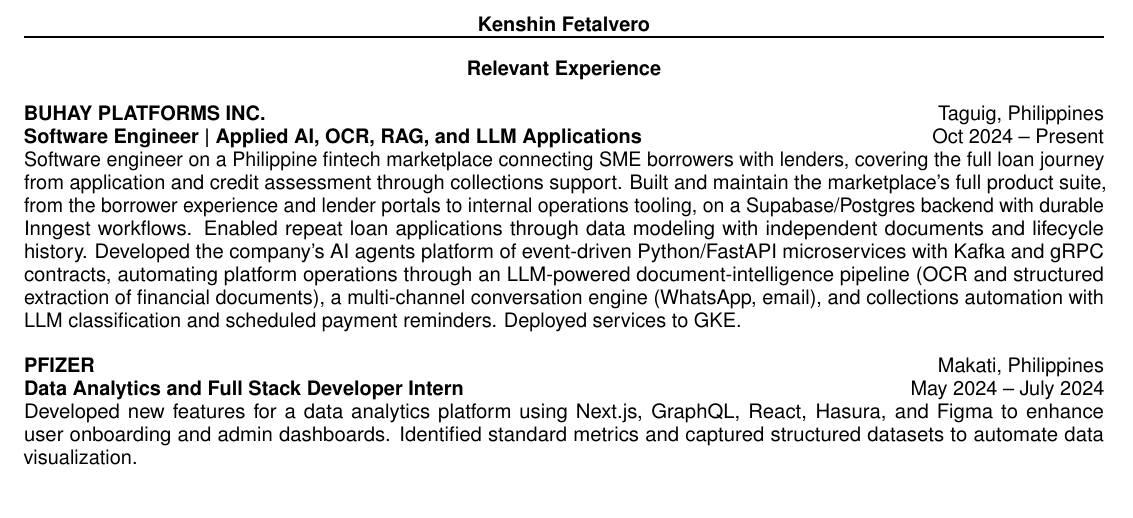
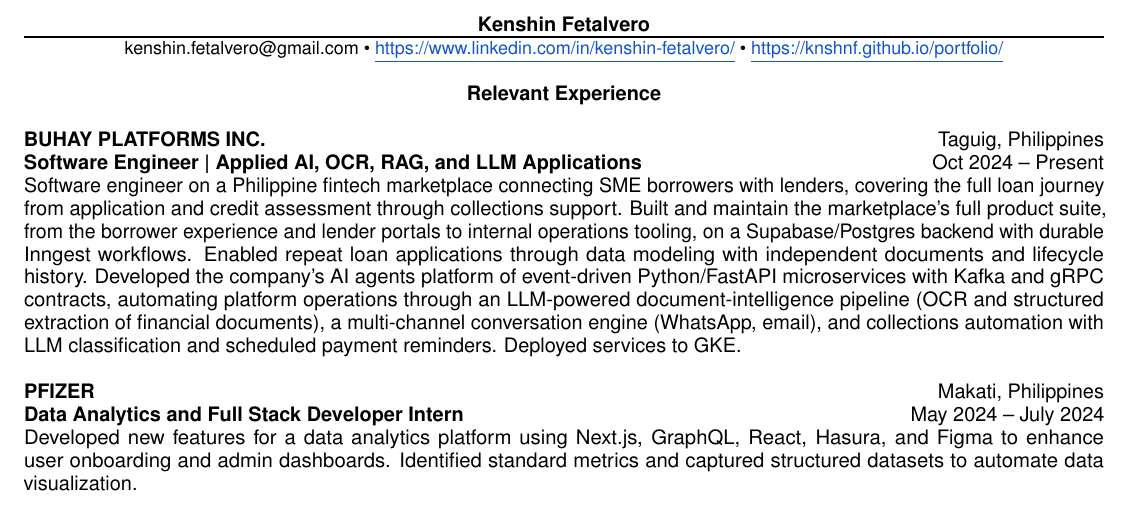
Before and after one commit to knshnf/portfolio, a LaTeX CV (CV.tex): part of the page, cut so that both start at the same text. Compiled offline with pdfLaTeX.

Commit message:
Add contact details to CV and update site email

```diff
--- a/CV.tex
+++ b/CV.tex
@@ -6,6 +6,7 @@
 \renewcommand{\familydefault}{\sfdefault}
 \usepackage{microtype}
 \usepackage{enumitem}
+\usepackage{xcolor}
 \usepackage[hidelinks,pdftitle={Kenshin Fetalvero CV},pdfauthor={Kenshin Fetalvero}]{hyperref}
 
 \pagestyle{empty}
@@ -20,6 +21,8 @@
 \newcommand{\role}[4]{\textbf{#1}\hfill #2\par\textbf{#3}\hfill #4\par}
 % name, stack, dates
 \newcommand{\project}[3]{\textbf{#1} | #2\hfill #3\par}
+\definecolor{linkblue}{HTML}{1155CC}
+\newcommand{\weblink}[1]{\href{#1}{\textcolor{linkblue}{\underline{#1}}}}
 
 \begin{document}
 \fontsize{10}{11.5}\selectfont
@@ -27,6 +30,11 @@
 {\centering\textbf{Kenshin Fetalvero}\par}
 \vspace{2pt}
 \hrule height 0.75pt
+\vspace{2pt}
+{\centering\fontsize{9}{11}\selectfont
+\href{mailto:kenshin.fetalvero@gmail.com}{kenshin.fetalvero@gmail.com} \textbullet{}
+\weblink{https://www.linkedin.com/in/kenshin-fetalvero/} \textbullet{}
+\weblink{https://knshnf.github.io/portfolio/}\par}
 
 \heading{Relevant Experience}
 
```
Also changed, not shown: 1 other file.
